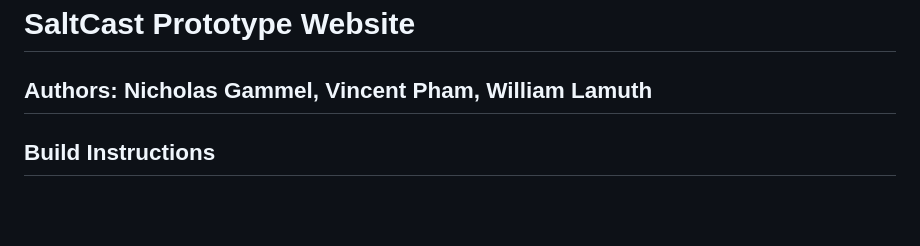
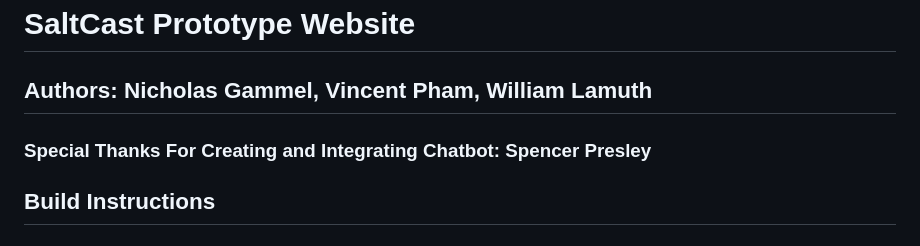
Before and after one commit to Pham-Vincent/Equitable-Water-Solutions, a Markdown page: README.md, the part around the change. Drawn GitHub-style; blank space fills up the shorter version.

```diff
--- a/README.md
+++ b/README.md
@@ -1,6 +1,8 @@
 # SaltCast Prototype Website
 
 ## Authors: Nicholas Gammel, Vincent Pham, William Lamuth
+
+### Special Thanks For Creating and Integrating Chatbot: Spencer Presley
 
 ## Build Instructions
 
```
